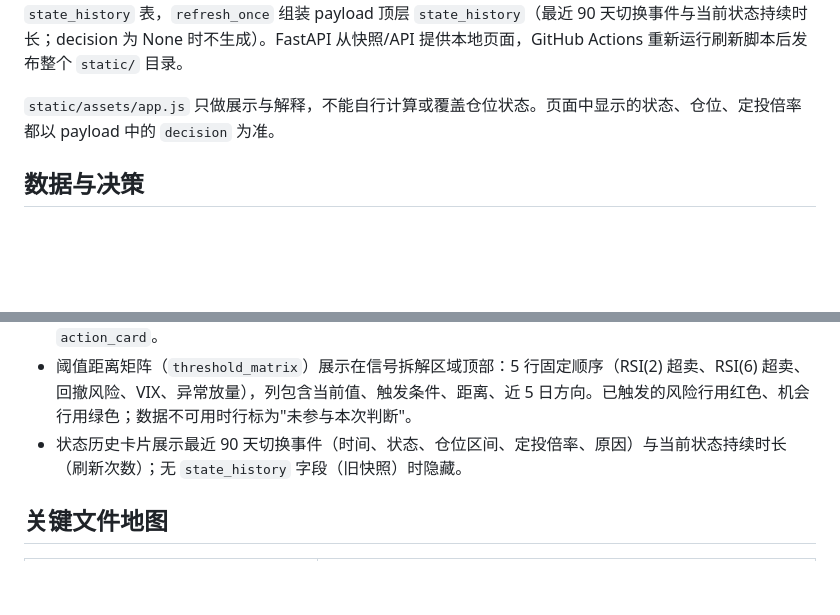
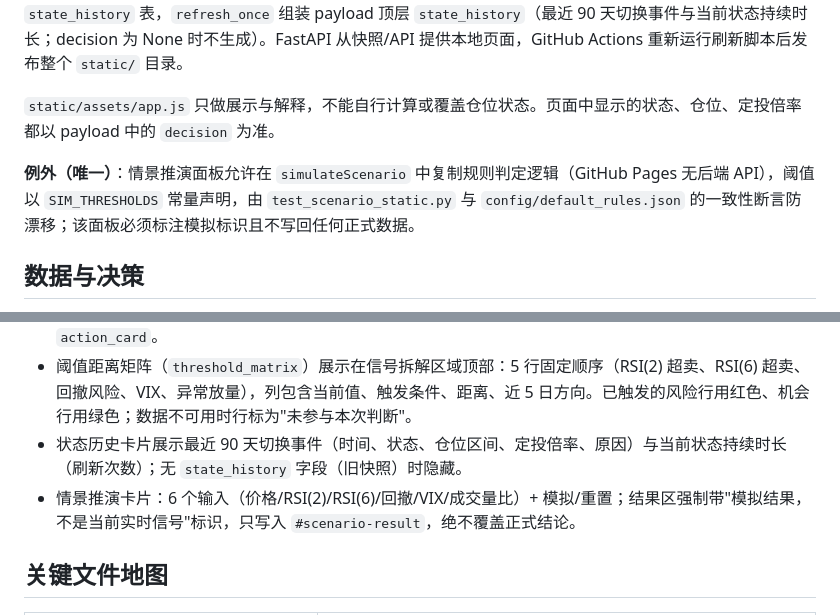
Before and after one commit to WadeLiuAstro/QQQ-investment, a Markdown page: CONTEXT.md, 2 parts joined by grey strips. GitHub-like rendering; blank space fills up the shorter version.

Commit message:
docs: record P0.4 scenario simulator conventions

```diff
--- a/CONTEXT.md
+++ b/CONTEXT.md
@@ -18,6 +18,8 @@ QQQ 美股投研仪表盘用于辅助长期定投和目标仓位判断。核心
 `app/scheduler.py` 调用行情和宏观提供方，生成 market、events、sources、decision、backtest；`app/services/dashboard.py` 负责快照降级；结果写入本地 SQLite 和 `static/data/dashboard.json`。`market.qqq.threshold_matrix` 由 `app/services/explanation.py` 的 `build_threshold_matrix` 生成，包含每行规则的当前值、触发条件、距离、单位、近 5 日方向与可用性。每次刷新会把 decision 快照写入 `state_history` 表，`refresh_once` 组装 payload 顶层 `state_history`（最近 90 天切换事件与当前状态持续时长；decision 为 None 时不生成）。FastAPI 从快照/API 提供本地页面，GitHub Actions 重新运行刷新脚本后发布整个 `static/` 目录。
 
 `static/assets/app.js` 只做展示与解释，不能自行计算或覆盖仓位状态。页面中显示的状态、仓位、定投倍率都以 payload 中的 `decision` 为准。
+
+**例外（唯一）**：情景推演面板允许在 `simulateScenario` 中复制规则判定逻辑（GitHub Pages 无后端 API），阈值以 `SIM_THRESHOLDS` 常量声明，由 `test_scenario_static.py` 与 `config/default_rules.json` 的一致性断言防漂移；该面板必须标注模拟标识且不写回任何正式数据。
 
 ## 数据与决策
 
@@ -49,6 +51,7 @@ QQQ 美股投研仪表盘用于辅助长期定投和目标仓位判断。核心
 - 顶部信号带即"本期行动卡"：状态、仓位区间、定投倍率 + "额外加仓""数据完整度"chips + "关键观察条件"列表；观察条件按状态固定映射（见 `app/services/action_card.py`），数据来自 payload 顶层 `action_card`。
 - 阈值距离矩阵（`threshold_matrix`）展示在信号拆解区域顶部：5 行固定顺序（RSI(2) 超卖、RSI(6) 超卖、回撤风险、VIX、异常放量），列包含当前值、触发条件、距离、近 5 日方向。已触发的风险行用红色、机会行用绿色；数据不可用时行标为"未参与本次判断"。
 - 状态历史卡片展示最近 90 天切换事件（时间、状态、仓位区间、定投倍率、原因）与当前状态持续时长（刷新次数）；无 `state_history` 字段（旧快照）时隐藏。
+- 情景推演卡片：6 个输入（价格/RSI(2)/RSI(6)/回撤/VIX/成交量比）+ 模拟/重置；结果区强制带"模拟结果，不是当前实时信号"标识，只写入 `#scenario-result`，绝不覆盖正式结论。
 
 ## 关键文件地图
 
```
Also changed, not shown: MEMORY.md (+1 -0 lines), 1 other file.
